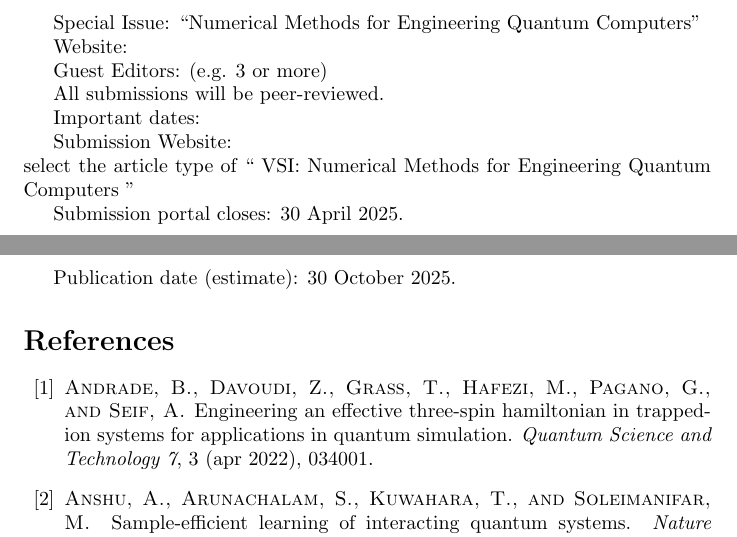
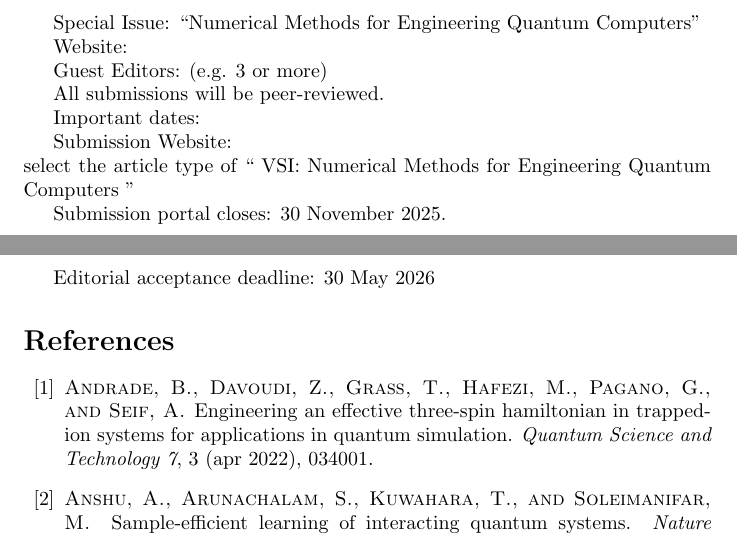
Before and after one commit to msussman42/CQE, a LaTeX document (main.tex): two parts of pages 7 and 8 of 13, joined at a grey line, cut so that both start at the same text. Compiled offline with pdfLaTeX.

Commit message:
fix the dates

```diff
--- a/main.tex
+++ b/main.tex
@@ -422,10 +422,11 @@ Submission Website:
 select the article type of `` VSI: Numerical Methods for Engineering Quantum Computers ''
 \par\noindent
 
-Submission portal closes: 30 April 2025.
+Submission portal closes: 30 November 2025.
 \par\noindent
 
-Publication date (estimate): 30 October 2025.
+%Publication date (estimate): 30 October 2025.
+Editorial acceptance deadline: 30 May 2026
 \par\noindent
 
 
```
Also changed, not shown: main.pdf, 3 other files.
